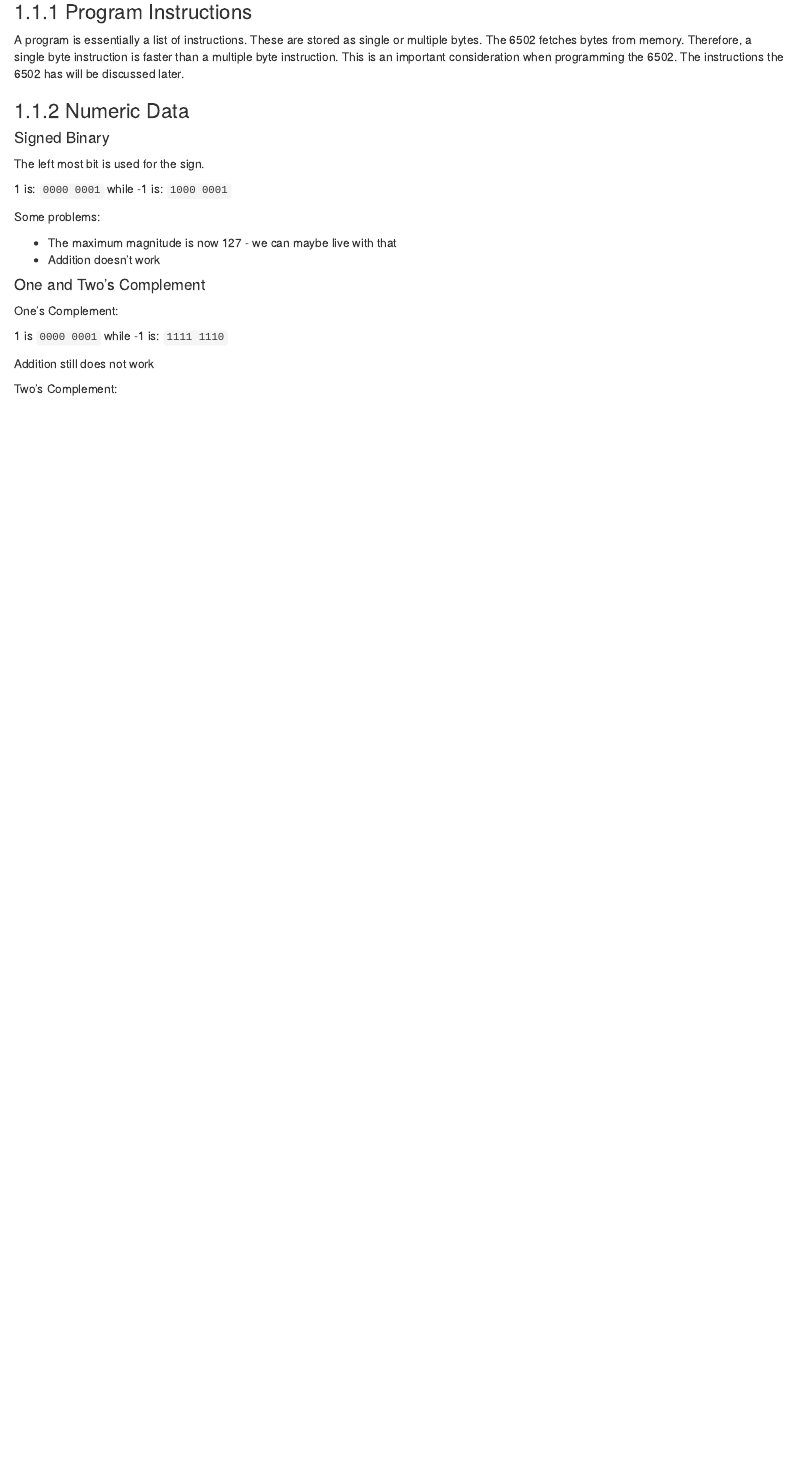
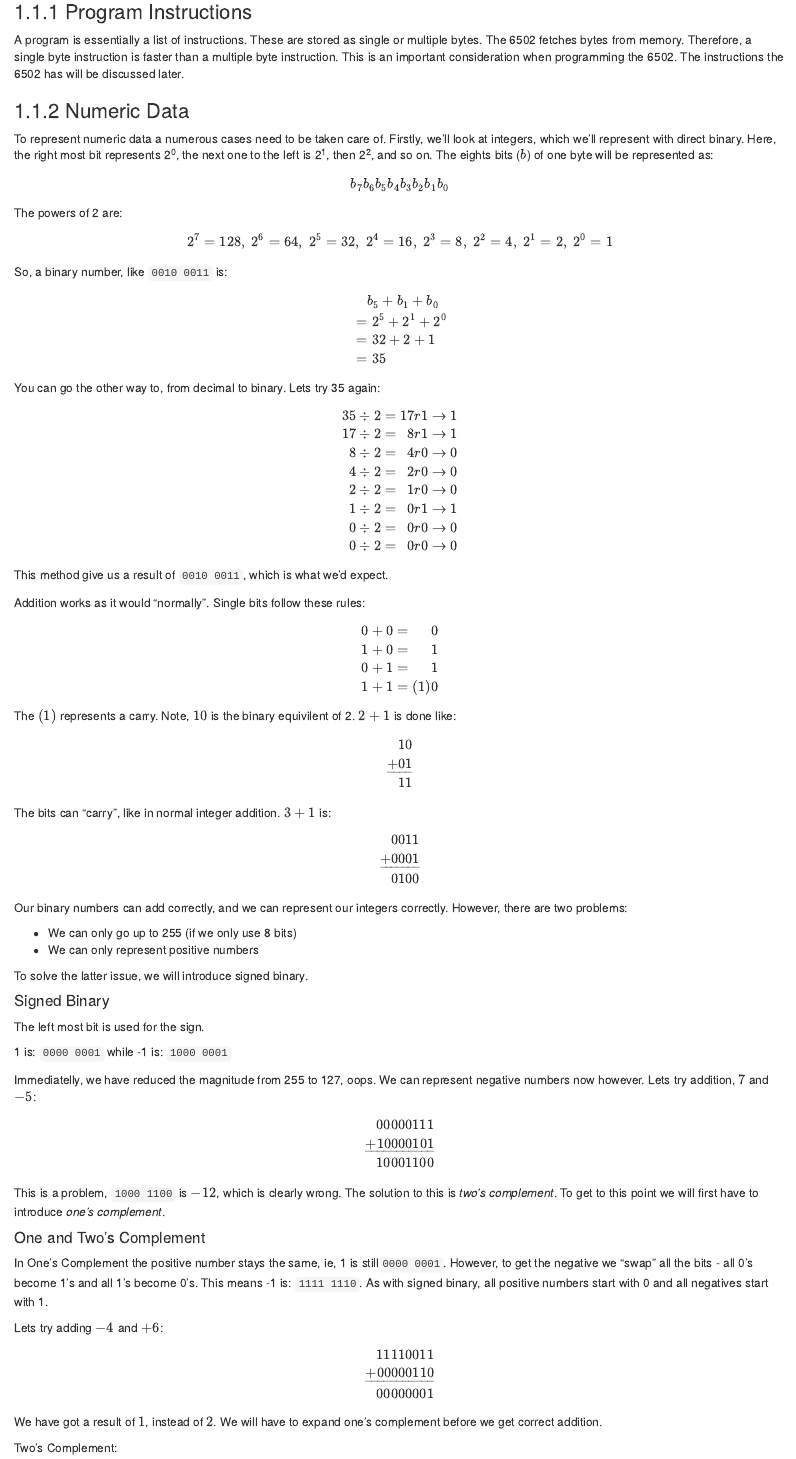
Before and after one commit to andrewblance/6502asm-notes, an R Markdown document (02-binary.Rmd): the page in a window 1100 px wide, from 290 px down. Rendered offline with R 4.5, knitr and Pandoc, with nearby package versions; drawn as R Markdown's standard HTML page in place of the format the file asks for.

Commit message:
ones comp

````diff
--- a/02-binary.Rmd
+++ b/02-binary.Rmd
@@ -16,24 +16,114 @@ A program is essentially a list of instructions. These are stored as single or m
 
 ### Numeric Data
 
+To represent numeric data a numerous cases need to be taken care of. Firstly, we'll look at integers, which we'll represent with direct binary. Here, the right most bit represents 2^0^, the next one to the left is 2^1^, then 2^2^, and so on. The eights bits ($b$) of one byte will be represented as:
+
+$$ b_{7}b_{6}b_{5}b_{4}b_{3}b_{2}b_{1}b_{0} $$
+
+The powers of 2 are:
+
+$$ 2^7 = 128,\;2^6 = 64,\;2^5 = 32,\;2^4 = 16,\;2^3 = 8,\;2^2 = 4,\;2^1 = 2,\;2^0 = 1 $$
+
+So, a binary number, like ```0010 0011``` is:
+
+$$
+\begin{aligned}
+ &  \quad b_{5} + b_{1} + b_{0} \\
+ &  = 2^{5} + 2^{1} + 2^{0} \\
+ &  = 32 + 2 + 1 \\
+ &  = 35
+\end{aligned}
+$$
+
+You can go the other way to, from decimal to binary. Lets try 35 again:
+
+$$
+\begin{aligned}
+& 35 \div 2 = 17 r 1 \rightarrow 1 \\
+& 17 \div 2 =\enspace8 r 1 \rightarrow 1 \\
+&\enspace8 \div 2 =\enspace4 r 0 \rightarrow 0 \\
+&\enspace4 \div 2 =\enspace2 r 0 \rightarrow 0 \\
+&\enspace2 \div 2 =\enspace1 r 0 \rightarrow 0 \\
+&\enspace1 \div 2 =\enspace0 r 1 \rightarrow 1 \\
+&\enspace0 \div 2 =\enspace0 r 0 \rightarrow 0 \\
+&\enspace0 \div 2 =\enspace0 r 0 \rightarrow 0 \\
+\end{aligned}
+$$
+
+This method give us a result of ```0010 0011```, which is what we'd expect.
+
+Addition works as it would "normally". Single bits follow these rules:
+
+$$
+\begin{aligned}
+& 0 + 0 = \quad\;0 \\
+& 1 + 0 = \quad\;1 \\
+& 0 + 1 = \quad\;1 \\
+& 1 + 1 = (1)0 \\
+\end{aligned}
+$$
+
+The $(1)$ represents a carry. Note, $10$ is the binary equivilent of 2. $2 + 1$ is done like:
+
+$$
+\begin{aligned}
+& \enspace\; 10 \\
+& \underline{+01} \\
+& \enspace\; 11 \\
+\end{aligned}
+$$
+
+The bits can "carry", like in normal integer addition. $3 + 1$ is:
+
+$$
+\begin{aligned}
+& \enspace\; 0011 \\
+& \underline{+0001} \\
+& \enspace\; 0100 \\
+\end{aligned}
+$$
+
+Our binary numbers can add correctly, and we can represent our integers correctly. However, there are two problems:
+
+* We can only go up to 255 (if we only use 8 bits)
+* We can only represent positive numbers
+
+To solve the latter issue, we will introduce signed binary.
+
 #### Signed Binary {-}
 
 The left most bit is used for the sign.
 
 1 is: ```0000 0001``` while -1 is: ```1000 0001```
 
-Some problems:
+Immediatelly, we have reduced the magnitude from 255 to 127, oops. We can represent negative numbers now however. Lets try addition, $7$ and $-5$:
 
-* The maximum magnitude is now 127 - we can maybe live with that
-* Addition doesn't work
+$$
+\begin{aligned}
+& \enspace\; 0000 0111 \\
+& \underline{+1000 0101} \\
+& \enspace\; 1000 1100 \\
+\end{aligned}
+$$
+
+This is a problem, ```1000 1100``` is $-12$, which is clearly wrong. The solution to this is _two's complement_. To get to this point we will first have to introduce _one's complement_.
 
 #### One and Two's Complement {-}
 
-One's Complement:
+In One's Complement the positive number stays the same, ie, 1 is still```0000 0001```.
+However, to get the negative we "swap" all the bits - all 0's become 1's and all 1's become 0's. This means -1 is: ```1111 1110```. As with signed binary, all positive numbers start with 0 and all negatives start with 1.
 
-1 is ```0000 0001``` while -1 is: ```1111 1110```
+Lets try adding $-4$ and $+6$:
 
-Addition still does not work
+$$
+\begin{aligned}
+& \enspace\; 1111 0011 \\
+& \underline{+0000 0110} \\
+& \enspace\; 0000 0001 \\
+\end{aligned}
+$$
+
+We have got a result of $1$, instead of $2$. We will have to expand one's complement before we get correct addition.
 
 Two's Complement:
 
````
